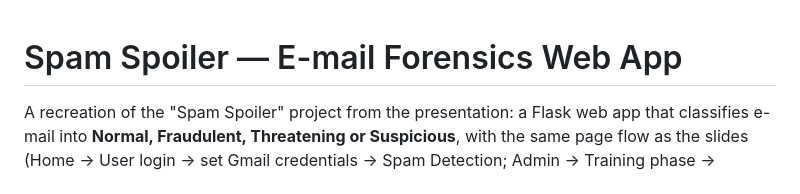
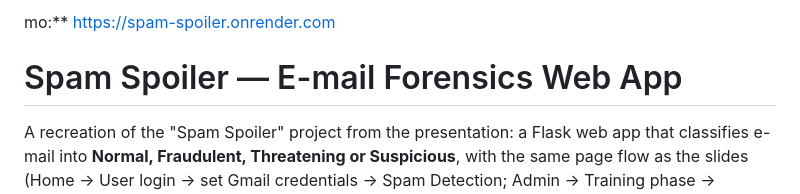
Before and after one commit to Hamphiritha/spam-spoiler, a Markdown page: README.md, the part around the change. GitHub-like rendering.

```diff
--- a/README.md
+++ b/README.md
@@ -1,3 +1,5 @@
+mo:** [https://spam-spoiler.onrender.com](https://spam-spoiler.onrender.com)
+
 # Spam Spoiler — E-mail Forensics Web App
 
 A recreation of the "Spam Spoiler" project from the presentation: a Flask
```
